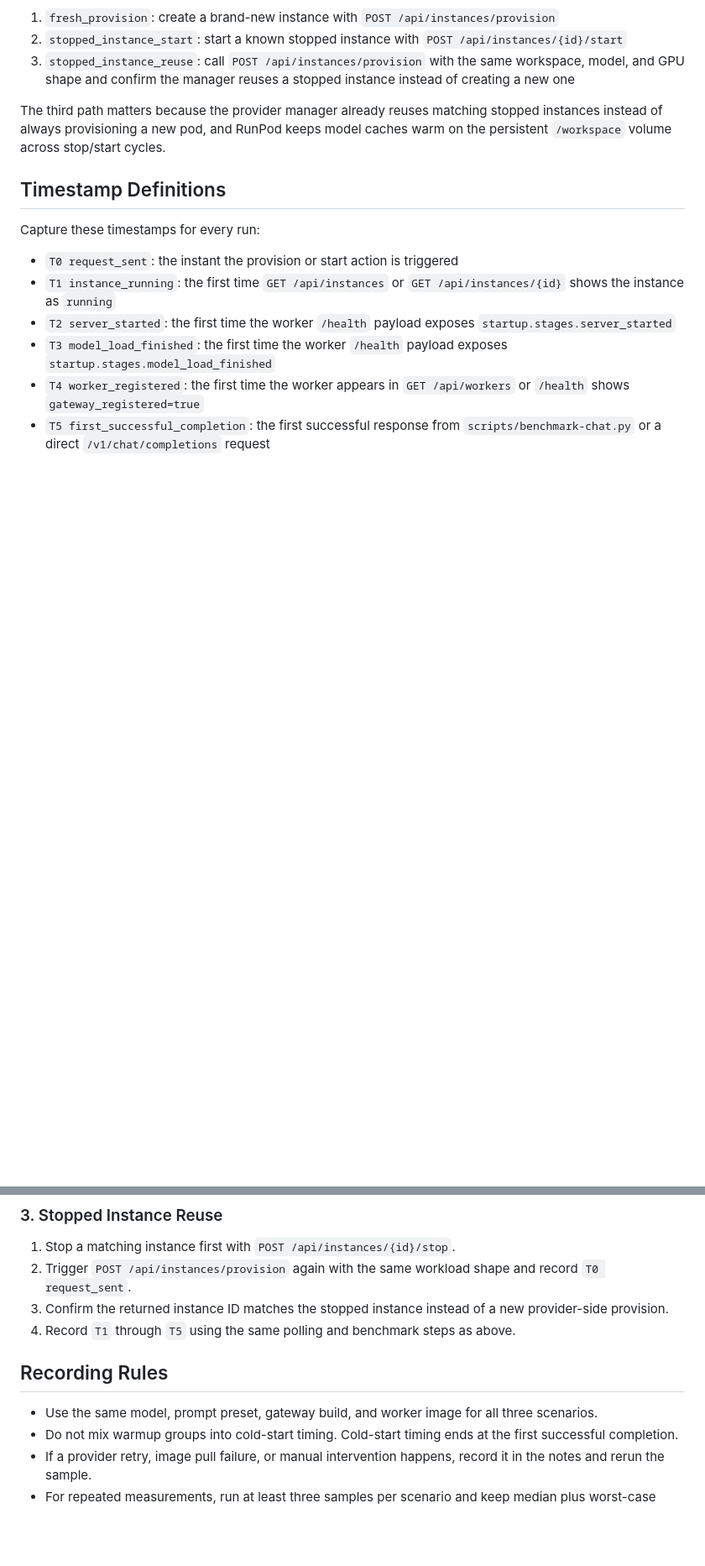
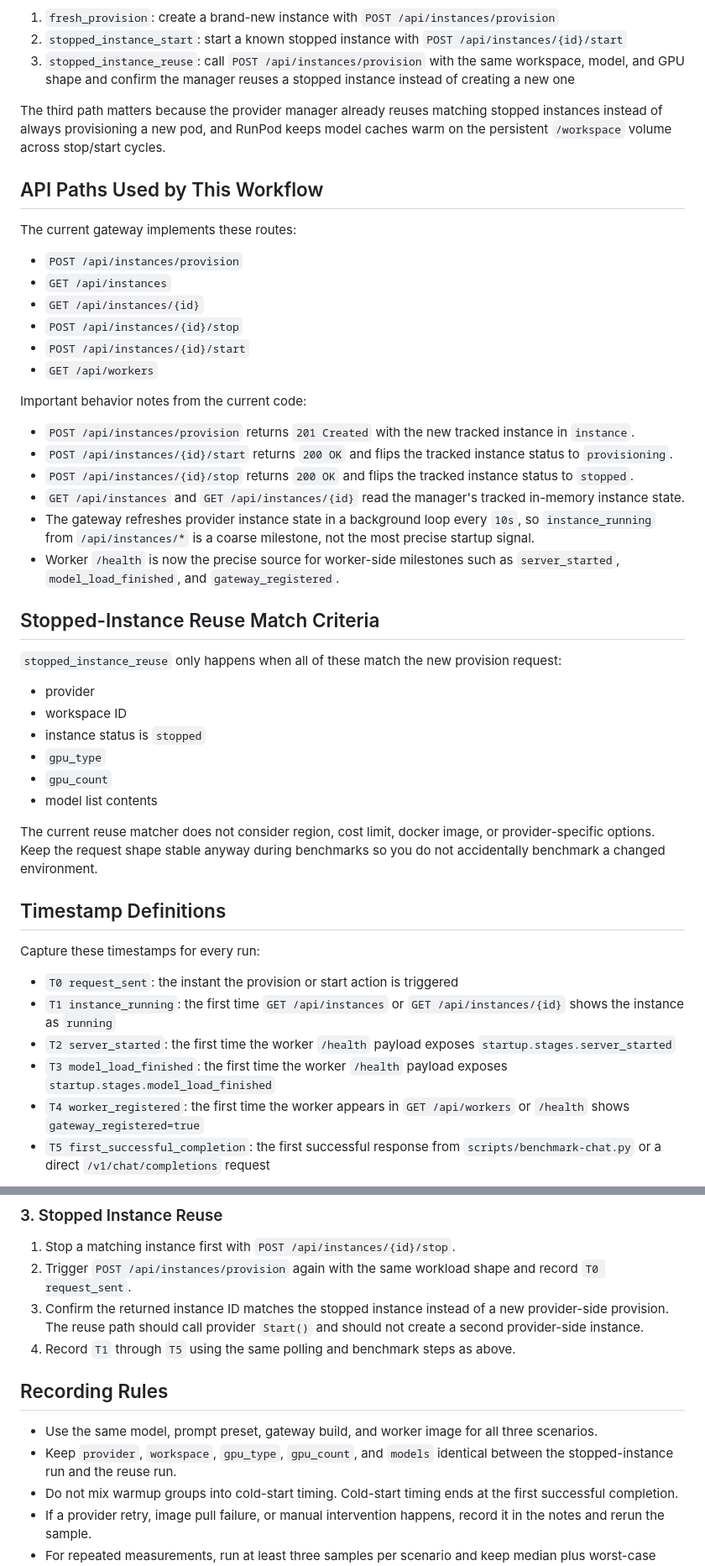
Before and after one commit to SiddharthSSR/infera, a Markdown page: docs/COLD_START_BENCHMARK_WORKFLOW.md, 2 parts joined by grey strips. Shown at 84% size. Drawn GitHub-style; blank space fills up the shorter version.

```diff
--- a/docs/COLD_START_BENCHMARK_WORKFLOW.md
+++ b/docs/COLD_START_BENCHMARK_WORKFLOW.md
@@ -11,6 +11,39 @@ Record all three scenarios separately:
 3. `stopped_instance_reuse`: call `POST /api/instances/provision` with the same workspace, model, and GPU shape and confirm the manager reuses a stopped instance instead of creating a new one
 
 The third path matters because the provider manager already reuses matching stopped instances instead of always provisioning a new pod, and RunPod keeps model caches warm on the persistent `/workspace` volume across stop/start cycles.
+
+## API Paths Used by This Workflow
+
+The current gateway implements these routes:
+
+- `POST /api/instances/provision`
+- `GET /api/instances`
+- `GET /api/instances/{id}`
+- `POST /api/instances/{id}/stop`
+- `POST /api/instances/{id}/start`
+- `GET /api/workers`
+
+Important behavior notes from the current code:
+
+- `POST /api/instances/provision` returns `201 Created` with the new tracked instance in `instance`.
+- `POST /api/instances/{id}/start` returns `200 OK` and flips the tracked instance status to `provisioning`.
+- `POST /api/instances/{id}/stop` returns `200 OK` and flips the tracked instance status to `stopped`.
+- `GET /api/instances` and `GET /api/instances/{id}` read the manager's tracked in-memory instance state.
+- The gateway refreshes provider instance state in a background loop every `10s`, so `instance_running` from `/api/instances/*` is a coarse milestone, not the most precise startup signal.
+- Worker `/health` is now the precise source for worker-side milestones such as `server_started`, `model_load_finished`, and `gateway_registered`.
+
+## Stopped-Instance Reuse Match Criteria
+
+`stopped_instance_reuse` only happens when all of these match the new provision request:
+
+- provider
+- workspace ID
+- instance status is `stopped`
+- `gpu_type`
+- `gpu_count`
+- model list contents
+
+The current reuse matcher does not consider region, cost limit, docker image, or provider-specific options. Keep the request shape stable anyway during benchmarks so you do not accidentally benchmark a changed environment.
 
 ## Timestamp Definitions
 
@@ -77,11 +163,13 @@ python3 scripts/benchmark-chat.py \
 1. Stop a matching instance first with `POST /api/instances/{id}/stop`.
 2. Trigger `POST /api/instances/provision` again with the same workload shape and record `T0 request_sent`.
 3. Confirm the returned instance ID matches the stopped instance instead of a new provider-side provision.
+   The reuse path should call provider `Start()` and should not create a second provider-side instance.
 4. Record `T1` through `T5` using the same polling and benchmark steps as above.
 
 ## Recording Rules
 
 - Use the same model, prompt preset, gateway build, and worker image for all three scenarios.
+- Keep `provider`, `workspace`, `gpu_type`, `gpu_count`, and `models` identical between the stopped-instance run and the reuse run.
 - Do not mix warmup groups into cold-start timing. Cold-start timing ends at the first successful completion.
 - If a provider retry, image pull failure, or manual intervention happens, record it in the notes and rerun the sample.
 - For repeated measurements, run at least three samples per scenario and keep median plus worst-case values.
```
Also changed, not shown: other parts of docs/COLD_START_BENCHMARK_WORKFLOW.md (+53 -0 lines).
